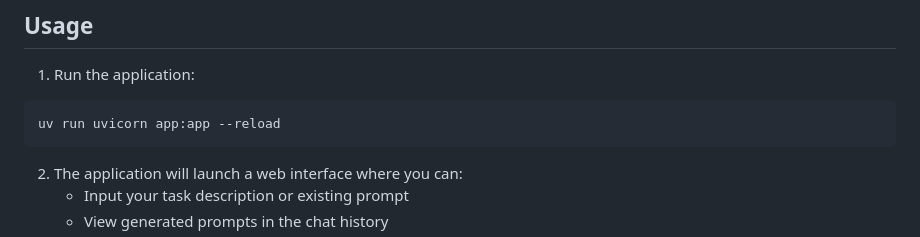
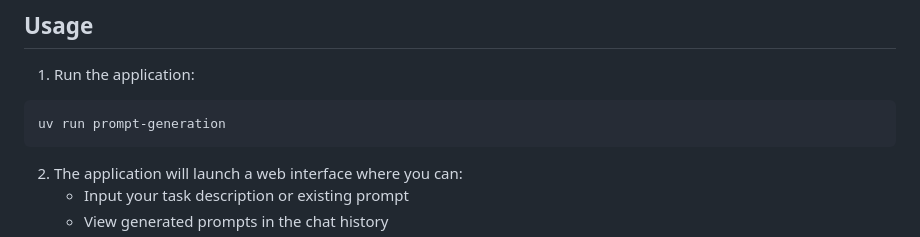
Before and after one commit to narumiruna/prompt-generation, a Markdown page: README.md, the part around the change. Rendered like a GitHub page.

````diff
--- a/README.md
+++ b/README.md
@@ -61,7 +61,7 @@ OPENAI_TEMPERATURE=0                 # Model temperature (0-2), defaults to 0
 1. Run the application:
 
 ```bash
-uv run uvicorn app:app --reload
+uv run prompt-generation
 ```
 
 2. The application will launch a web interface where you can:
````
